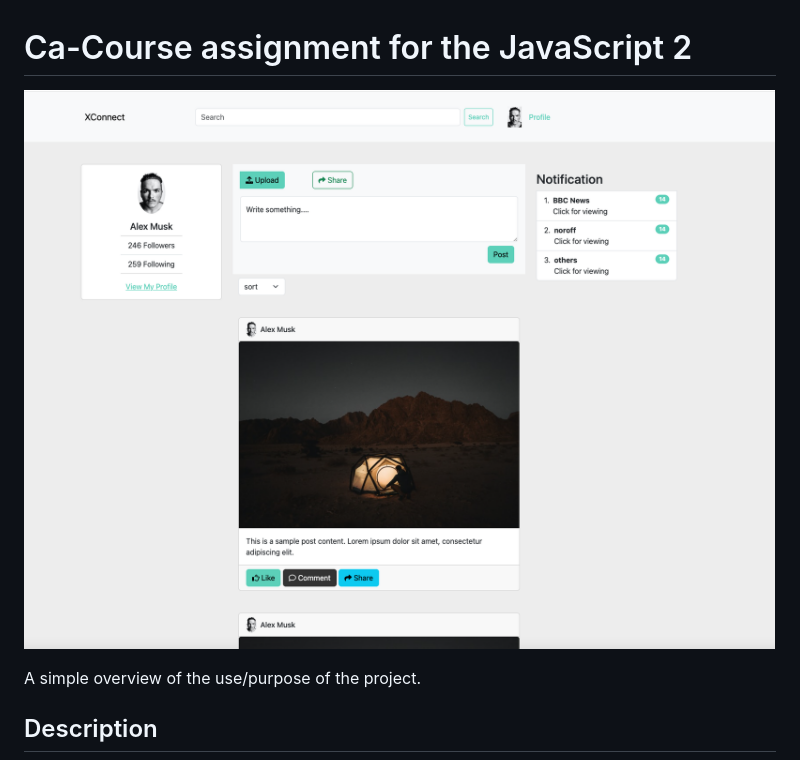
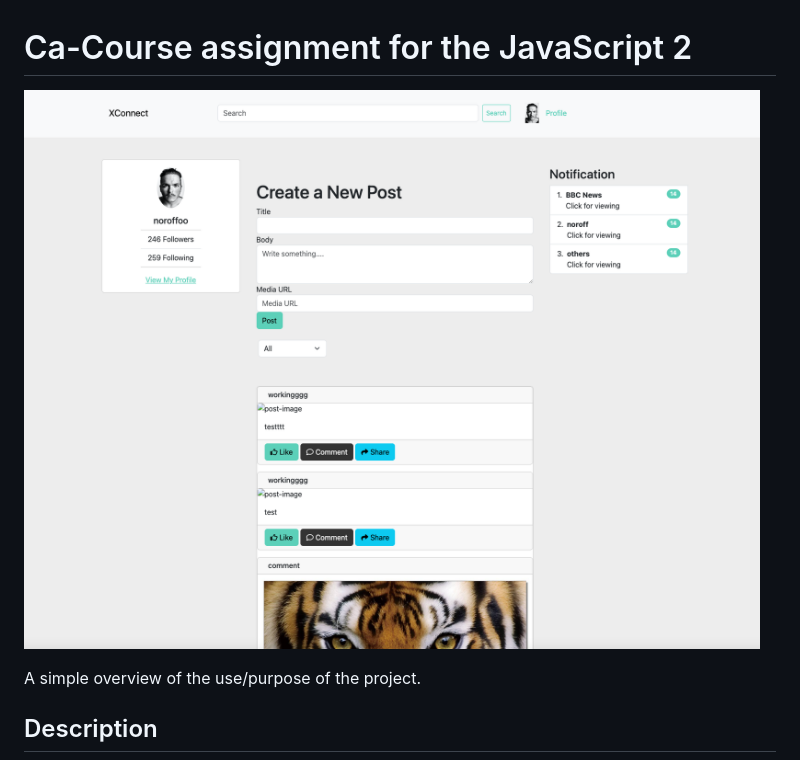
Before and after one commit to Sayed-Nabil-Habib/JS_course-assignment-, a Markdown page: README.md, the part around the change. Drawn GitHub-style; pictures changed too: assets/js screenshot.png (added).

Commit message:
project pic updated

```diff
--- a/README.md
+++ b/README.md
@@ -1,6 +1,6 @@
 # Ca-Course assignment for the JavaScript 2
 
-![image](./assets/project-screenshot.png)
+![image](./assets/js%20screenshot.png)
 
 A simple overview of the use/purpose of the project.
 
```
